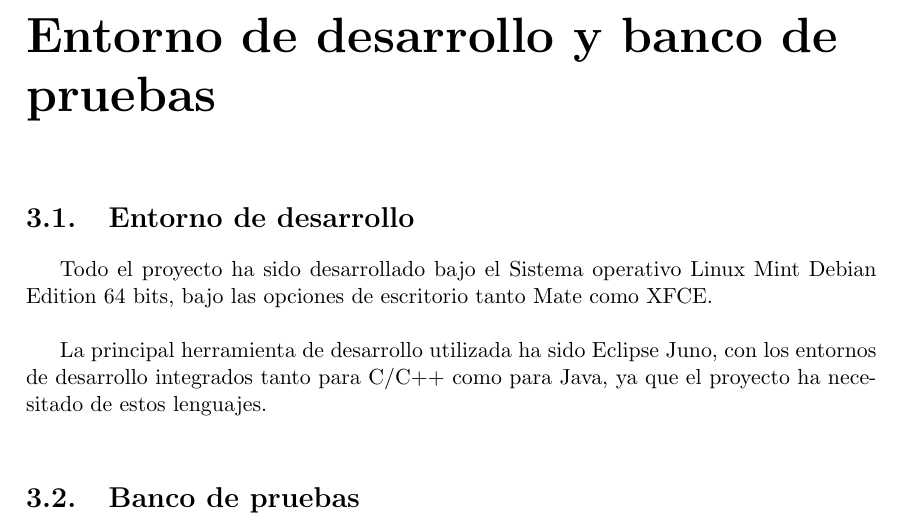
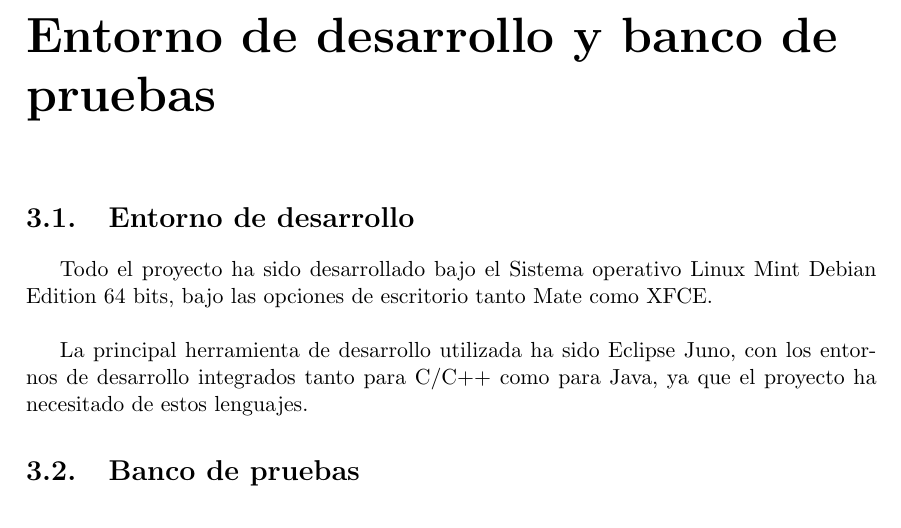
Before and after one commit to ocrespo/VNCpp, a LaTeX book (VNCpp/Memoria/main.tex, which reads VNCpp/Memoria/docs/Capitulo3.tex): part of page 23 of 73, cut so that both start at the same text. Compiled offline with pdfLaTeX.

Commit message:
MEMORIA: DATE

```diff
--- a/VNCpp/Memoria/docs/Capitulo3.tex
+++ b/VNCpp/Memoria/docs/Capitulo3.tex
@@ -1,5 +1,6 @@
 \section{Entorno de desarrollo}
 Todo el proyecto ha sido desarrollado bajo el Sistema operativo Linux Mint Debian Edition 64 bits, bajo las opciones de escritorio tanto Mate como XFCE.\\
 
-La principal herramienta de desarrollo utilizada ha sido Eclipse Juno, con los entornos de desarrollo integrados tanto para C/C++ como para Java, ya que el proyecto ha necesitado de estos lenguajes.\\
+La principal herramienta de desarrollo utilizada ha sido Eclipse Juno, con los entornos de desarrollo integrados tanto para C/C++ como para Java, ya que el proyecto ha necesitado de estos lenguajes.
+
 \section{Banco de pruebas}
```
Also changed, not shown: VNCpp/Memoria/docs/Capitulo4.tex (line endings or trailing spaces), VNCpp/Memoria/docs/Capitulo5.tex (line endings or trailing spaces), VNCpp/Memoria/docs/Capitulo6.tex (line endings or trailing spaces), VNCpp/Memoria/docs/Capitulo7.tex (line endings or trailing spaces), VNCpp/Memoria/docs/Capitulo8.tex (line endings or trailing spaces), VNCpp/Memoria/docs/Referencias.tex (line endings or trailing spaces), VNCpp/Memoria/main.tex (line endings or trailing spaces).
